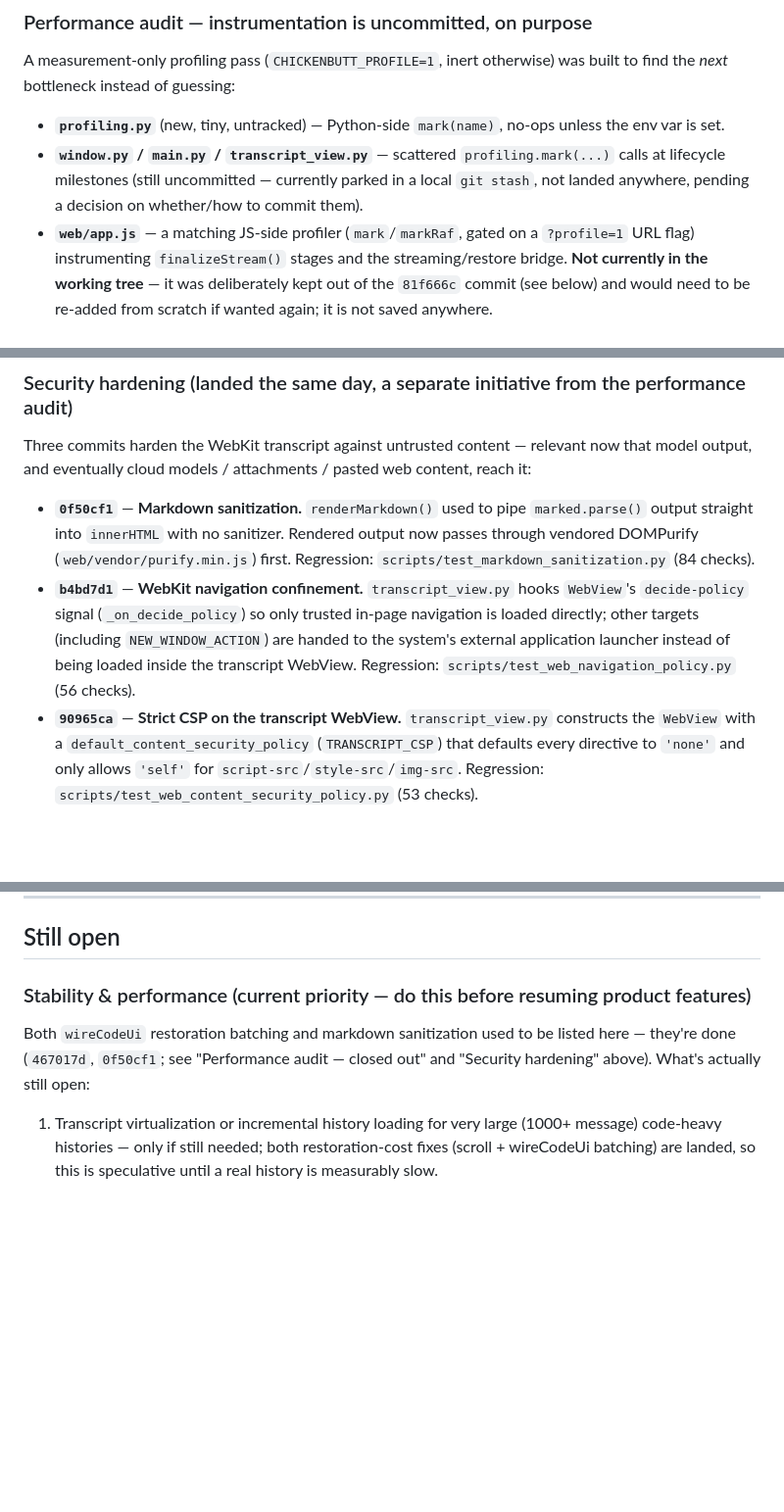
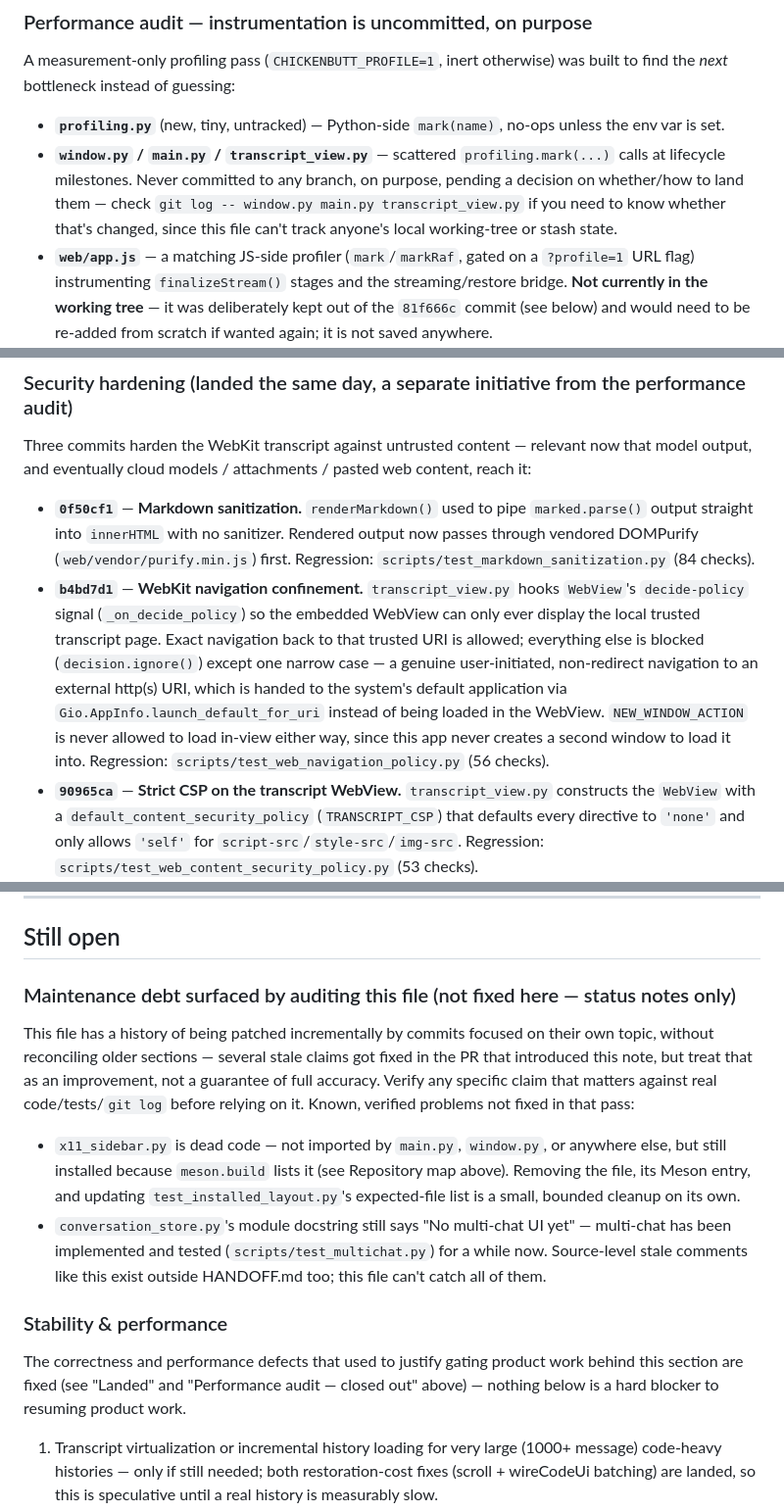
Before and after one commit to scottonanski/ChickenButt, a Markdown page: HANDOFF.md, 3 parts joined by grey strips. Shown at 98% size. GitHub-like rendering; blank space fills up the shorter version.

Commit message:
Fix four inaccuracies introduced or left by the previous audit pass
Review of PR #2 (checked against the real code, not taken on faith)
found real problems:

- Navigation description overstated what b4bd7d1 actually does: most
  non-trusted navigation is blocked outright (decision.ignore()), not
  handed to an external launcher. Only a narrow case (user-initiated,
  non-redirect, external http(s) URI) actually launches externally.
  Rewrote against the real _on_decide_policy logic in transcript_view.py.
- The profiling-instrumentation note asserted it currently sits in a
  local git stash — that's local machine state a tracked file can't
  claim without going stale the moment the stash changes. Reworded to
  the durable fact (never committed to any branch) plus a git-log
  command to check current status instead of asserting it.
- x11_sidebar.py was still labeled "X11 helpers (support)" in both the
  repository map and the installed-tree diagram. It isn't imported by
  main.py, window.py, or anywhere else — grep confirms it's dead code,
  installed only because meson.build still lists it. Labeled it as such
  in both places instead of implying active use.
- The "Still open" section still framed stability/performance as
  blocking product work, even though its own content admits the only
  performance item left is speculative and everything else is
  packaging polish — a leftover contradiction from the previous pass.
  Reframed: nothing left there blocks product work.

Also added an explicit "Maintenance debt" note listing two verified,
unfixed problems this pass did not touch (x11_sidebar.py dead code,
conversation_store.py's stale "No multi-chat UI yet" docstring), so
the file stops implying it's now fully reconciled when it isn't.

Co-Authored-By: Claude Sonnet 5 <noreply@anthropic.com>

```diff
--- a/HANDOFF.md
+++ b/HANDOFF.md
@@ -29,7 +29,7 @@ Each of the above is genuinely single-purpose — reviewed and split deliberatel
 A measurement-only profiling pass (`CHICKENBUTT_PROFILE=1`, inert otherwise) was built to find the *next* bottleneck instead of guessing:
 
 - **`profiling.py`** (new, tiny, untracked) — Python-side `mark(name)`, no-ops unless the env var is set.
-- **`window.py` / `main.py` / `transcript_view.py`** — scattered `profiling.mark(...)` calls at lifecycle milestones (still uncommitted — currently parked in a local `git stash`, not landed anywhere, pending a decision on whether/how to commit them).
+- **`window.py` / `main.py` / `transcript_view.py`** — scattered `profiling.mark(...)` calls at lifecycle milestones. Never committed to any branch, on purpose, pending a decision on whether/how to land them — check `git log -- window.py main.py transcript_view.py` if you need to know whether that's changed, since this file can't track anyone's local working-tree or stash state.
 - **`web/app.js`** — a matching JS-side profiler (`mark`/`markRaf`, gated on a `?profile=1` URL flag) instrumenting `finalizeStream()` stages and the streaming/restore bridge. **Not currently in the working tree** — it was deliberately kept out of the `81f666c` commit (see below) and would need to be re-added from scratch if wanted again; it is not saved anywhere.
 - **`scripts/profile_startup.py`**, **`scripts/profile_runtime.py`**, **`scripts/profile_ablation.py`** — benchmark drivers (untracked). Not part of the test suite; run manually.
 
@@ -50,7 +50,7 @@ Every defect the audit set out to fix has landed: the stalled-open HTTP stream (
 Three commits harden the WebKit transcript against untrusted content — relevant now that model output, and eventually cloud models / attachments / pasted web content, reach it:
 
 - **`0f50cf1`** — **Markdown sanitization.** `renderMarkdown()` used to pipe `marked.parse()` output straight into `innerHTML` with no sanitizer. Rendered output now passes through vendored DOMPurify (`web/vendor/purify.min.js`) first. Regression: `scripts/test_markdown_sanitization.py` (84 checks).
-- **`b4bd7d1`** — **WebKit navigation confinement.** `transcript_view.py` hooks `WebView`'s `decide-policy` signal (`_on_decide_policy`) so only trusted in-page navigation is loaded directly; other targets (including `NEW_WINDOW_ACTION`) are handed to the system's external application launcher instead of being loaded inside the transcript WebView. Regression: `scripts/test_web_navigation_policy.py` (56 checks).
+- **`b4bd7d1`** — **WebKit navigation confinement.** `transcript_view.py` hooks `WebView`'s `decide-policy` signal (`_on_decide_policy`) so the embedded WebView can only ever display the local trusted transcript page. Exact navigation back to that trusted URI is allowed; everything else is blocked (`decision.ignore()`) except one narrow case — a genuine user-initiated, non-redirect navigation to an external http(s) URI, which is handed to the system's default application via `Gio.AppInfo.launch_default_for_uri` instead of being loaded in the WebView. `NEW_WINDOW_ACTION` is never allowed to load in-view either way, since this app never creates a second window to load it into. Regression: `scripts/test_web_navigation_policy.py` (56 checks).
 - **`90965ca`** — **Strict CSP on the transcript WebView.** `transcript_view.py` constructs the `WebView` with a `default_content_security_policy` (`TRANSCRIPT_CSP`) that defaults every directive to `'none'` and only allows `'self'` for `script-src`/`style-src`/`img-src`. Regression: `scripts/test_web_content_security_policy.py` (53 checks).
 
 All three regression tests are part of the standard suite — see "Quick health check" below.
@@ -377,9 +377,16 @@ Chat / composer clamp           768px (~48rem WebKit column)
 
 ## Still open
 
-### Stability & performance (current priority — do this before resuming product features)
+### Maintenance debt surfaced by auditing this file (not fixed here — status notes only)
 
-Both `wireCodeUi` restoration batching and markdown sanitization used to be listed here — they're done (`467017d`, `0f50cf1`; see "Performance audit — closed out" and "Security hardening" above). What's actually still open:
+This file has a history of being patched incrementally by commits focused on their own topic, without reconciling older sections — several stale claims got fixed in the PR that introduced this note, but treat that as an improvement, not a guarantee of full accuracy. Verify any specific claim that matters against real code/tests/`git log` before relying on it. Known, verified problems not fixed in that pass:
+
+- `x11_sidebar.py` is dead code — not imported by `main.py`, `window.py`, or anywhere else, but still installed because `meson.build` lists it (see Repository map above). Removing the file, its Meson entry, and updating `test_installed_layout.py`'s expected-file list is a small, bounded cleanup on its own.
+- `conversation_store.py`'s module docstring still says "No multi-chat UI yet" — multi-chat has been implemented and tested (`scripts/test_multichat.py`) for a while now. Source-level stale comments like this exist outside HANDOFF.md too; this file can't catch all of them.
+
+### Stability & performance
+
+The correctness and performance defects that used to justify gating product work behind this section are fixed (see "Landed" and "Performance audit — closed out" above) — nothing below is a hard blocker to resuming product work.
 
 1. Transcript virtualization or incremental history loading for very large (1000+ message) code-heavy histories — only if still needed; both restoration-cost fixes (scroll + wireCodeUi batching) are landed, so this is speculative until a real history is measurably slow.
 2. Installation reproducibility — largely done: a real installed runtime via Meson, a desktop entry / public icon / AppStream metadata installed by Meson (see "Desktop integration" above), a system-dependency checker (`scripts/check_dependencies.py`), a canonical dependency doc (`DEPENDENCIES.md`, with verified Fedora/Ubuntu package names), and README documents the full source-install path. Still open: no screenshot/release-history metadata in the AppStream file, no tagged release, no Flatpak manifest, no CI (so `test_installed_layout.py` / `test_desktop_integration.py` / `test_dependency_declaration.py` aren't yet continuously exercised against a real meson/ninja install). `./run.sh` remains the source-tree dev launcher.
```
Also changed, not shown: other parts of HANDOFF.md (+2 -2 lines).
